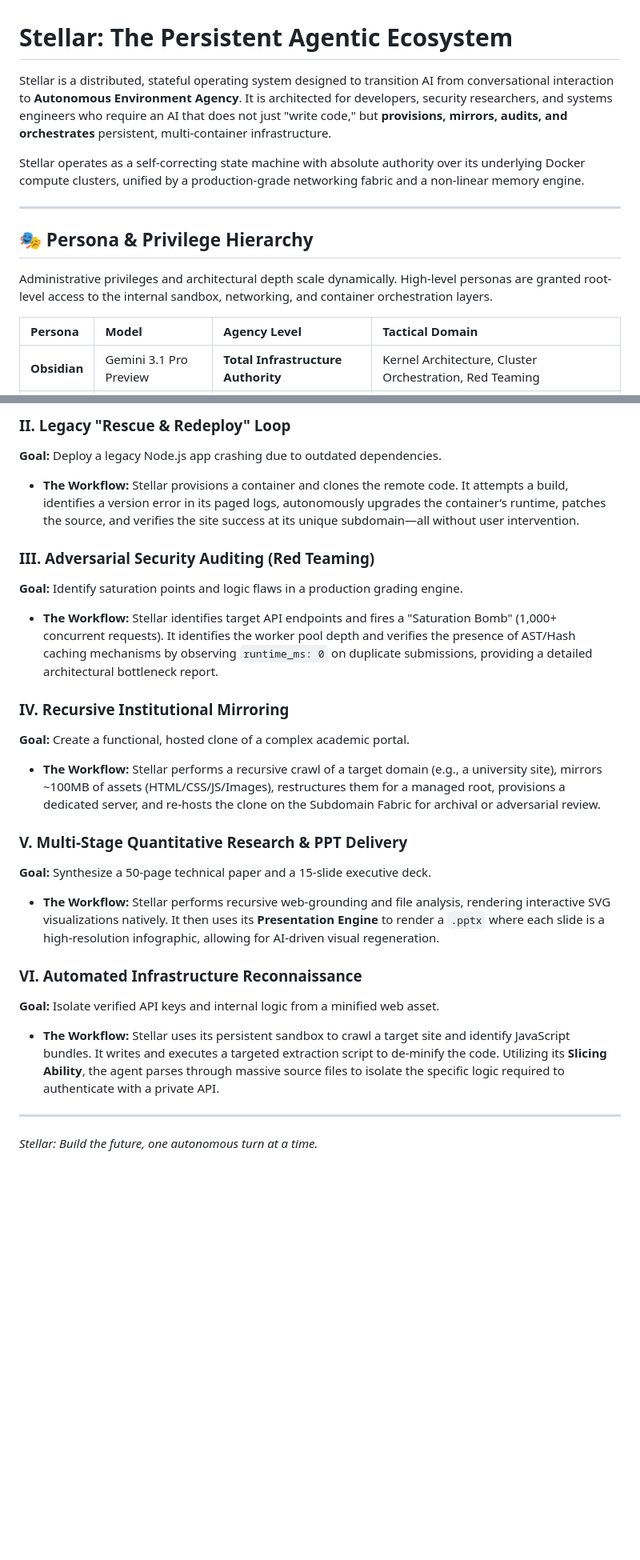
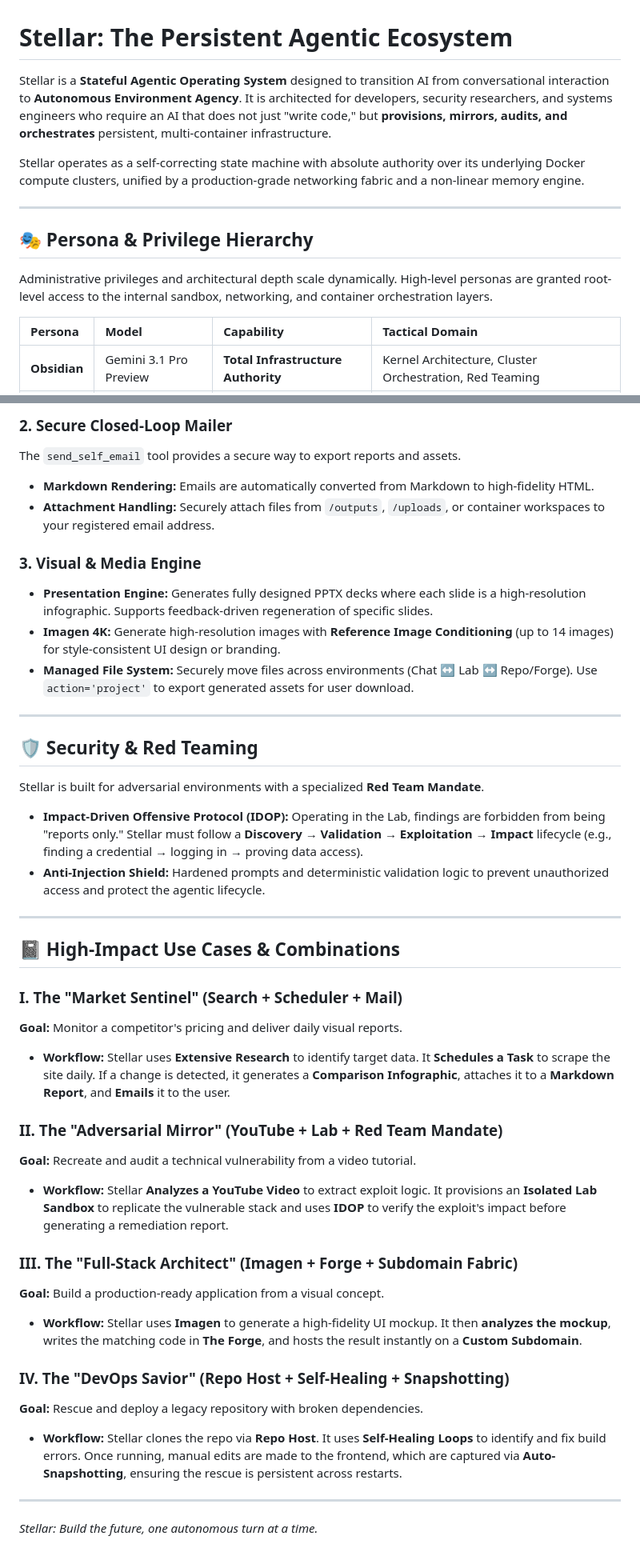
Before and after one commit to N1kky-wed/Stellar, a Markdown page: README.md, 2 parts joined by grey strips. Shown at 80% size. Rendered like a GitHub page; blank space fills up the shorter version.

Commit message:
docs: update README.md with detailed new features and use cases

```diff
--- a/README.md
+++ b/README.md
@@ -1,6 +1,6 @@
 # Stellar: The Persistent Agentic Ecosystem
 
-Stellar is a distributed, stateful operating system designed to transition AI from conversational interaction to **Autonomous Environment Agency**. It is architected for developers, security researchers, and systems engineers who require an AI that does not just "write code," but **provisions, mirrors, audits, and orchestrates** persistent, multi-container infrastructure.
+Stellar is a **Stateful Agentic Operating System** designed to transition AI from conversational interaction to **Autonomous Environment Agency**. It is architected for developers, security researchers, and systems engineers who require an AI that does not just "write code," but **provisions, mirrors, audits, and orchestrates** persistent, multi-container infrastructure.
 
 Stellar operates as a self-correcting state machine with absolute authority over its underlying Docker compute clusters, unified by a production-grade networking fabric and a non-linear memory engine.
 
@@ -10,7 +10,7 @@ Stellar operates as a self-correcting state machine with absolute authority over
 
 Administrative privileges and architectural depth scale dynamically. High-level personas are granted root-level access to the internal sandbox, networking, and container orchestration layers.
 
-| Persona | Model | Agency Level | Tactical Domain |
+| Persona | Model | Capability | Tactical Domain |
 | :--- | :--- | :--- | :--- |
 | **Obsidian** | Gemini 3.1 Pro Preview | **Total Infrastructure Authority** | Kernel Architecture, Cluster Orchestration, Red Teaming |
 | **Crimson** | Gemini 3.0 Flash Preview | **High-Velocity Agency** | Rapid Scaffolding, Recursive OSINT, Multi-Repo Deployment |
@@ -69,23 +82,42 @@ If a developer manually edits code within a container, Stellar **snapshots** tho
 
-### II. Legacy "Rescue & Redeploy" Loop
-**Goal:** Deploy a legacy Node.js app crashing due to outdated dependencies.
-*   **The Workflow:** Stellar provisions a container and clones the remote code. It attempts a build, identifies a version error in its paged logs, autonomously upgrades the container’s runtime, patches the source, and verifies the site success at its unique subdomain—all without user intervention.
+### 2. Secure Closed-Loop Mailer
+The `send_self_email` tool provides a secure way to export reports and assets.
+*   **Markdown Rendering:** Emails are automatically converted from Markdown to high-fidelity HTML.
+*   **Attachment Handling:** Securely attach files from `/outputs`, `/uploads`, or container workspaces to your registered email address.
 
-### III. Adversarial Security Auditing (Red Teaming)
-**Goal:** Identify saturation points and logic flaws in a production grading engine.
-*   **The Workflow:** Stellar identifies target API endpoints and fires a "Saturation Bomb" (1,000+ concurrent requests). It identifies the worker pool depth and verifies the presence of AST/Hash caching mechanisms by observing `runtime_ms: 0` on duplicate submissions, providing a detailed architectural bottleneck report.
+### 3. Visual & Media Engine
+*   **Presentation Engine:** Generates fully designed PPTX decks where each slide is a high-resolution infographic. Supports feedback-driven regeneration of specific slides.
+*   **Imagen 4K:** Generate high-resolution images with **Reference Image Conditioning** (up to 14 images) for style-consistent UI design or branding.
+*   **Managed File System:** Securely move files across environments (Chat ↔ Lab ↔ Repo/Forge). Use `action='project'` to export generated assets for user download.
 
-### IV. Recursive Institutional Mirroring
-**Goal:** Create a functional, hosted clone of a complex academic portal.
-*   **The Workflow:** Stellar performs a recursive crawl of a target domain (e.g., a university site), mirrors ~100MB of assets (HTML/CSS/JS/Images), restructures them for a managed root, provisions a dedicated server, and re-hosts the clone on the Subdomain Fabric for archival or adversarial review.
+---
 
-### V. Multi-Stage Quantitative Research & PPT Delivery
-**Goal:** Synthesize a 50-page technical paper and a 15-slide executive deck.
-*   **The Workflow:** Stellar performs recursive web-grounding and file analysis, rendering interactive SVG visualizations natively. It then uses its **Presentation Engine** to render a `.pptx` where each slide is a high-resolution infographic, allowing for AI-driven visual regeneration.
+## 🛡️ Security & Red Teaming
 
-### VI. Automated Infrastructure Reconnaissance
-**Goal:** Isolate verified API keys and internal logic from a minified web asset.
-*   **The Workflow:** Stellar uses its persistent sandbox to crawl a target site and identify JavaScript bundles. It writes and executes a targeted extraction script to de-minify the code. Utilizing its **Slicing Ability**, the agent parses through massive source files to isolate the specific logic required to authenticate with a private API.
+Stellar is built for adversarial environments with a specialized **Red Team Mandate**.
+
+*   **Impact-Driven Offensive Protocol (IDOP):** Operating in the Lab, findings are forbidden from being "reports only." Stellar must follow a **Discovery → Validation → Exploitation → Impact** lifecycle (e.g., finding a credential → logging in → proving data access).
+*   **Anti-Injection Shield:** Hardened prompts and deterministic validation logic to prevent unauthorized access and protect the agentic lifecycle.
+
+---
+
+## 📓 High-Impact Use Cases & Combinations
+
+### I. The "Market Sentinel" (Search + Scheduler + Mail)
+**Goal:** Monitor a competitor's pricing and deliver daily visual reports.
+*   **Workflow:** Stellar uses **Extensive Research** to identify target data. It **Schedules a Task** to scrape the site daily. If a change is detected, it generates a **Comparison Infographic**, attaches it to a **Markdown Report**, and **Emails** it to the user.
+
+### II. The "Adversarial Mirror" (YouTube + Lab + Red Team Mandate)
+**Goal:** Recreate and audit a technical vulnerability from a video tutorial.
+*   **Workflow:** Stellar **Analyzes a YouTube Video** to extract exploit logic. It provisions an **Isolated Lab Sandbox** to replicate the vulnerable stack and uses **IDOP** to verify the exploit's impact before generating a remediation report.
+
+### III. The "Full-Stack Architect" (Imagen + Forge + Subdomain Fabric)
+**Goal:** Build a production-ready application from a visual concept.
+*   **Workflow:** Stellar uses **Imagen** to generate a high-fidelity UI mockup. It then **analyzes the mockup**, writes the matching code in **The Forge**, and hosts the result instantly on a **Custom Subdomain**.
+
+### IV. The "DevOps Savior" (Repo Host + Self-Healing + Snapshotting)
+**Goal:** Rescue and deploy a legacy repository with broken dependencies.
+*   **Workflow:** Stellar clones the repo via **Repo Host**. It uses **Self-Healing Loops** to identify and fix build errors. Once running, manual edits are made to the frontend, which are captured via **Auto-Snapshotting**, ensuring the rescue is persistent across restarts.
 
 ---
 
```
Also changed, not shown: other parts of README.md (+30 -17 lines).
